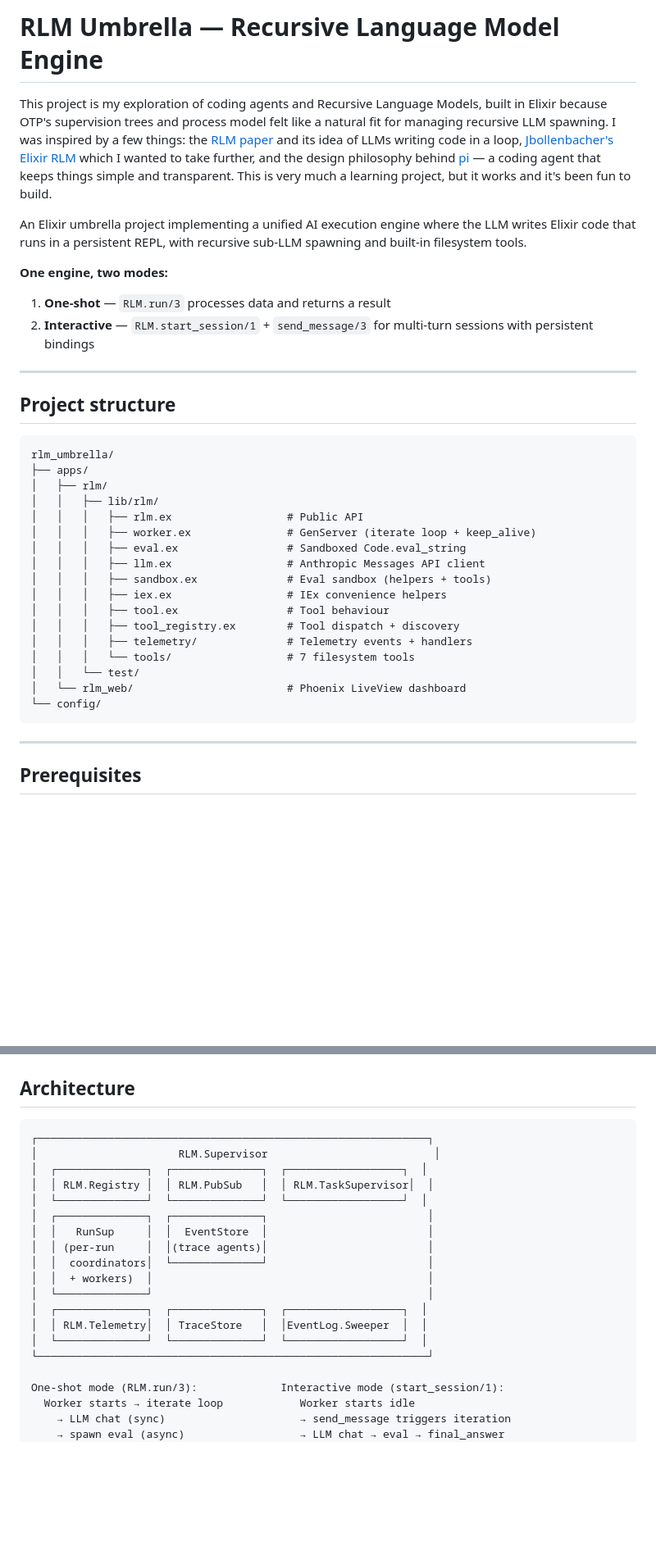
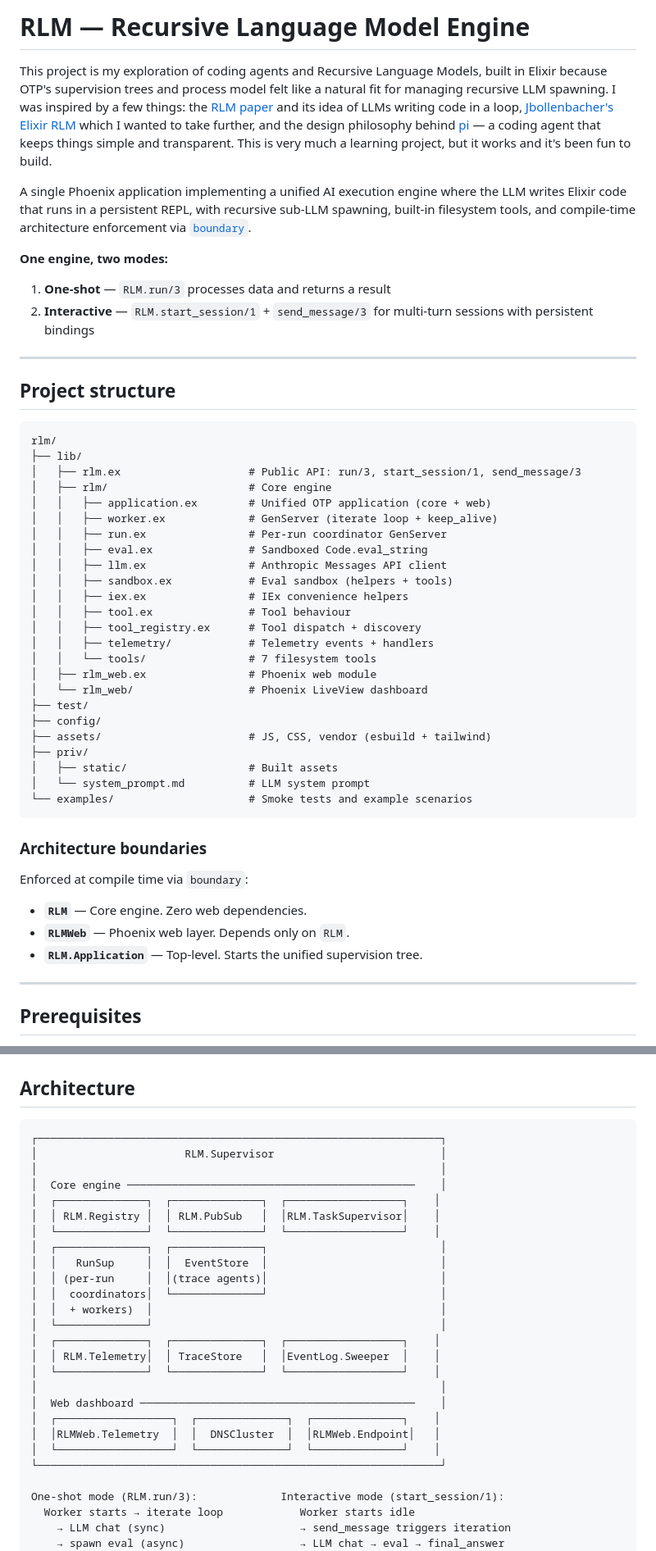
Before and after one commit to errantsky/exrlm, a Markdown page: README.md, 2 parts joined by grey strips. Shown at 82% size. Drawn GitHub-style; blank space fills up the shorter version.

Commit message:
Update README for single-app structure
Remove umbrella references, update project tree to show lib/ layout,
add architecture boundaries section, and include web dashboard children
in the supervision tree diagram.

Co-Authored-By: Claude Opus 4.6 <noreply@anthropic.com>

````diff
--- a/README.md
+++ b/README.md
@@ -1,4 +1,4 @@
-# RLM Umbrella — Recursive Language Model Engine
+# RLM — Recursive Language Model Engine
 
 This project is my exploration of coding agents and Recursive Language Models, built in
 Elixir because OTP's supervision trees and process model felt like a natural fit for
@@ -9,9 +9,10 @@ I wanted to take further, and the design philosophy behind
 [pi](https://github.com/badlogic/pi-mono/) — a coding agent that keeps things simple and
 transparent. This is very much a learning project, but it works and it's been fun to build.
 
-An Elixir umbrella project implementing a unified AI execution engine where the LLM writes
-Elixir code that runs in a persistent REPL, with recursive sub-LLM spawning and built-in
-filesystem tools.
+A single Phoenix application implementing a unified AI execution engine where the LLM writes
+Elixir code that runs in a persistent REPL, with recursive sub-LLM spawning, built-in
+filesystem tools, and compile-time architecture enforcement via
+[`boundary`](https://hex.pm/packages/boundary).
 
 **One engine, two modes:**
 1. **One-shot** — `RLM.run/3` processes data and returns a result
@@ -22,24 +23,39 @@ filesystem tools.
 ## Project structure
 
 ```
-rlm_umbrella/
-├── apps/
-│   ├── rlm/
-│   │   ├── lib/rlm/
-│   │   │   ├── rlm.ex                  # Public API
-│   │   │   ├── worker.ex               # GenServer (iterate loop + keep_alive)
-│   │   │   ├── eval.ex                 # Sandboxed Code.eval_string
-│   │   │   ├── llm.ex                  # Anthropic Messages API client
-│   │   │   ├── sandbox.ex              # Eval sandbox (helpers + tools)
-│   │   │   ├── iex.ex                  # IEx convenience helpers
-│   │   │   ├── tool.ex                 # Tool behaviour
-│   │   │   ├── tool_registry.ex        # Tool dispatch + discovery
-│   │   │   ├── telemetry/              # Telemetry events + handlers
-│   │   │   └── tools/                  # 7 filesystem tools
-│   │   └── test/
-│   └── rlm_web/                        # Phoenix LiveView dashboard
-└── config/
+rlm/
+├── lib/
+│   ├── rlm.ex                    # Public API: run/3, start_session/1, send_message/3
+│   ├── rlm/                      # Core engine
+│   │   ├── application.ex        # Unified OTP application (core + web)
+│   │   ├── worker.ex             # GenServer (iterate loop + keep_alive)
+│   │   ├── run.ex                # Per-run coordinator GenServer
+│   │   ├── eval.ex               # Sandboxed Code.eval_string
+│   │   ├── llm.ex                # Anthropic Messages API client
+│   │   ├── sandbox.ex            # Eval sandbox (helpers + tools)
+│   │   ├── iex.ex                # IEx convenience helpers
+│   │   ├── tool.ex               # Tool behaviour
+│   │   ├── tool_registry.ex      # Tool dispatch + discovery
+│   │   ├── telemetry/            # Telemetry events + handlers
+│   │   └── tools/                # 7 filesystem tools
+│   ├── rlm_web.ex                # Phoenix web module
+│   └── rlm_web/                  # Phoenix LiveView dashboard
+├── test/
+├── config/
+├── assets/                       # JS, CSS, vendor (esbuild + tailwind)
+├── priv/
+│   ├── static/                   # Built assets
+│   └── system_prompt.md          # LLM system prompt
+└── examples/                     # Smoke tests and example scenarios
 ```
+
+### Architecture boundaries
+
+Enforced at compile time via `boundary`:
+
+- **`RLM`** — Core engine. Zero web dependencies.
+- **`RLMWeb`** — Phoenix web layer. Depends only on `RLM`.
+- **`RLM.Application`** — Top-level. Starts the unified supervision tree.
 
 ---
 
@@ -224,21 +240,28 @@ Phoenix.PubSub.subscribe(RLM.PubSub, "rlm:run:#{run_id}")
 ## Architecture
 
 ```
-┌─────────────────────────────────────────────────────────────┐
-│                      RLM.Supervisor                          │
-│  ┌──────────────┐  ┌──────────────┐  ┌──────────────────┐  │
-│  │ RLM.Registry │  │ RLM.PubSub   │  │ RLM.TaskSupervisor│  │
-│  └──────────────┘  └──────────────┘  └──────────────────┘  │
-│  ┌──────────────┐  ┌──────────────┐                         │
-│  │   RunSup     │  │  EventStore  │                         │
-│  │ (per-run     │  │(trace agents)│                         │
-│  │  coordinators│  └──────────────┘                         │
-│  │  + workers)  │                                           │
-│  └──────────────┘                                           │
-│  ┌──────────────┐  ┌──────────────┐  ┌──────────────────┐  │
-│  │ RLM.Telemetry│  │ TraceStore   │  │EventLog.Sweeper  │  │
-│  └──────────────┘  └──────────────┘  └──────────────────┘  │
-└─────────────────────────────────────────────────────────────┘
+┌───────────────────────────────────────────────────────────────┐
+│                       RLM.Supervisor                          │
+│                                                               │
+│  Core engine ─────────────────────────────────────────────    │
+│  ┌──────────────┐  ┌──────────────┐  ┌──────────────────┐    │
+│  │ RLM.Registry │  │ RLM.PubSub   │  │RLM.TaskSupervisor│    │
+│  └──────────────┘  └──────────────┘  └──────────────────┘    │
+│  ┌──────────────┐  ┌──────────────┐                           │
+│  │   RunSup     │  │  EventStore  │                           │
+│  │ (per-run     │  │(trace agents)│                           │
+│  │  coordinators│  └──────────────┘                           │
+│  │  + workers)  │                                             │
+│  └──────────────┘                                             │
+│  ┌──────────────┐  ┌──────────────┐  ┌──────────────────┐    │
+│  │ RLM.Telemetry│  │ TraceStore   │  │EventLog.Sweeper  │    │
+│  └──────────────┘  └──────────────┘  └──────────────────┘    │
+│                                                               │
+│  Web dashboard ───────────────────────────────────────────    │
+│  ┌──────────────────┐  ┌──────────────┐  ┌──────────────┐    │
+│  │RLMWeb.Telemetry  │  │  DNSCluster  │  │RLMWeb.Endpoint│   │
+│  └──────────────────┘  └──────────────┘  └──────────────┘    │
+└───────────────────────────────────────────────────────────────┘
 
 One-shot mode (RLM.run/3):             Interactive mode (start_session/1):
   Worker starts → iterate loop            Worker starts idle
````
